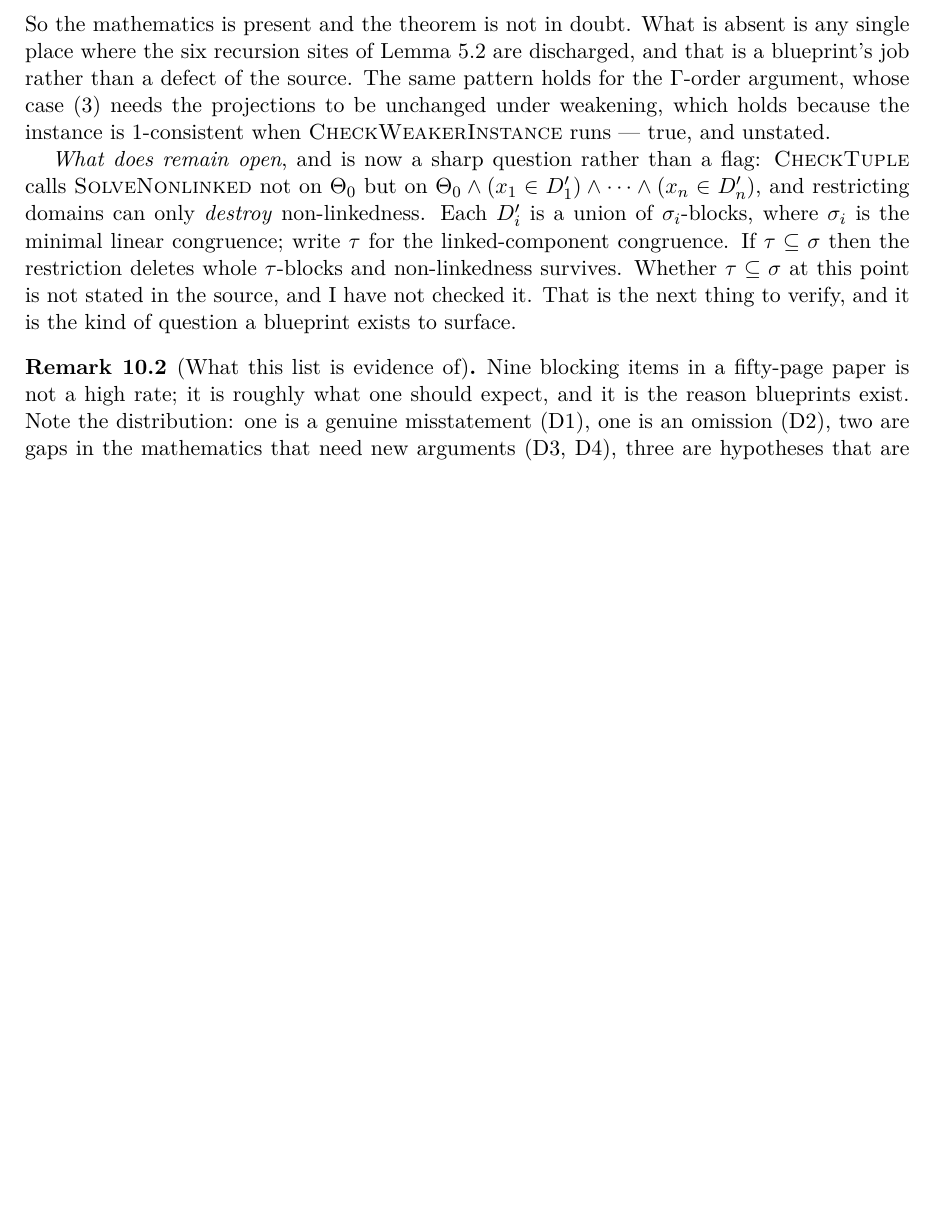
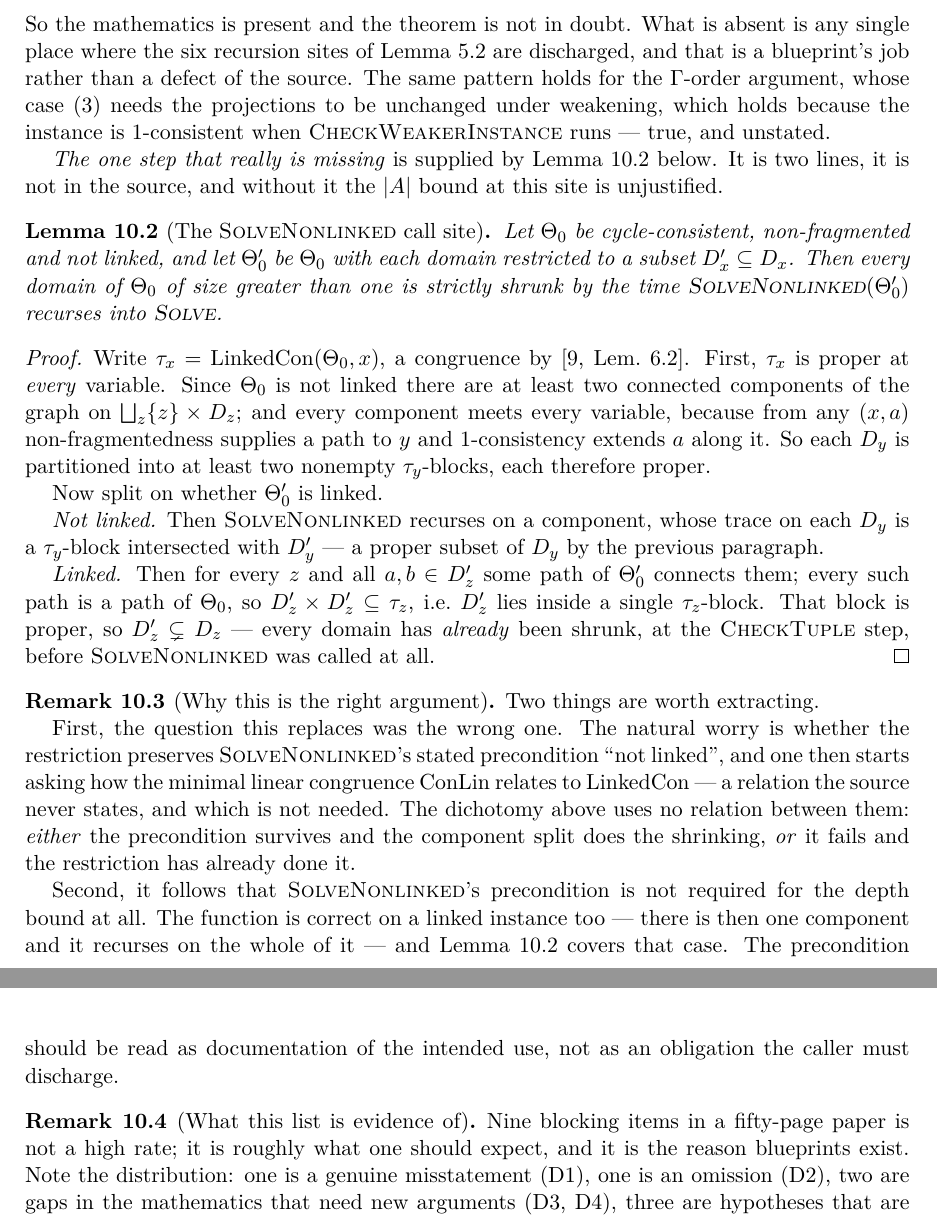
Before and after one commit to alonamaloh/csp-dichotomy, a LaTeX paper (csp.tex, which reads ch10-defects.tex): part of page 35 of 39 before the commit and two parts of pages 35 and 36 of 40 after it, the two joined at a grey line, cut so that both start at the same text, the shorter picture padded with empty space. Compiled offline with pdfLaTeX.

Commit message:
Settle the SolveNonlinked call site: a two-line dichotomy the source omits
The open question left by the D10 retraction is closed, affirmatively.

CheckTuple calls SolveNonlinked not on Theta_0 but on Theta_0 with each domain
restricted to D_i', and restricting can only destroy the "not linked"
precondition SolveNonlinked is stated to require. I had framed the question as
whether LinkedCon <= ConLin, so that the restriction would delete whole
components. That was the wrong question, and the relation is neither stated in
the source nor needed.

The right argument is a dichotomy on the restricted instance.

If it is still not linked, SolveNonlinked recurses on a component, whose trace
on each domain is a LinkedCon-block -- proper at every variable, because
non-linkedness gives at least two components and every component meets every
variable, by a path from non-fragmentedness extended by 1-consistency.

If it is linked, then every two surviving values at a variable are joined by a
path of the restricted instance, hence by a path of Theta_0, hence lie in one
LinkedCon-block. That block is proper, so the domain was already strictly shrunk
at the CheckTuple step, before SolveNonlinked was reached.

Either way every domain of size > 1 strictly shrinks, which is exactly what
Lemma 5.2's depth bound of |A| needs at this site. Two consequences worth
recording: the argument uses no relation between ConLin and LinkedCon, and
SolveNonlinked's precondition turns out not to be an obligation on the caller --
the function is correct on a linked instance too, and the second branch covers
it. The precondition is documentation, not a proof obligation.

Now Lemma 10.1 with proof, plus a remark on why the instinctive question was the
wrong one.

Co-Authored-By: Claude Opus 5 (1M context) <noreply@anthropic.com>

```diff
--- a/ch10-defects.tex
+++ b/ch10-defects.tex
@@ -185,16 +185,59 @@ holds for the $\Gamma$-order argument, whose case~(3) needs the projections to
 be unchanged under weakening, which holds because the instance is
 $1$-consistent when \textsc{CheckWeakerInstance} runs --- true, and unstated.
 
-\emph{What does remain open}, and is now a sharp question rather than a flag:
-\textsc{CheckTuple} calls \textsc{SolveNonlinked} not on $\Theta_{0}$ but on
-$\Theta_{0}\wedge(x_{1}\in D_{1}')\wedge\dots\wedge(x_{n}\in D_{n}')$, and
-restricting domains can only \emph{destroy} non-linkedness. Each $D_{i}'$ is a
-union of $\sigma_{i}$-blocks, where $\sigma_{i}$ is the minimal linear
-congruence; write $\tau$ for the linked-component congruence. If
-$\tau\subseteq\sigma$ then the restriction deletes whole $\tau$-blocks and
-non-linkedness survives. Whether $\tau\subseteq\sigma$ at this point is not
-stated in the source, and I have not checked it. That is the next thing to
-verify, and it is the kind of question a blueprint exists to surface.
+\emph{The one step that really is missing} is supplied by
+Lemma~\ref{lem:solvenonlinked-callsite} below. It is two lines, it is not in
+the source, and without it the $|A|$ bound at this site is unjustified.
+\end{remark}
+
+\begin{lemma}[The \textsc{SolveNonlinked} call site]\label{lem:solvenonlinked-callsite}
+Let $\Theta_{0}$ be cycle-consistent, non-fragmented and not linked, and let
+$\Theta_{0}'$ be $\Theta_{0}$ with each domain restricted to a subset
+$D_{x}'\subseteq D_{x}$. Then every domain of $\Theta_{0}$ of size greater than
+one is strictly shrunk by the time \textsc{SolveNonlinked}$(\Theta_{0}')$
+recurses into \textsc{Solve}.
+\end{lemma}
+
+\begin{proof}
+Write $\tau_{x}=\mathrm{LinkedCon}(\Theta_{0},x)$, a congruence by
+\cite[Lem.~6.2]{ZhukJACM}. First, $\tau_{x}$ is proper at \emph{every} variable.
+Since $\Theta_{0}$ is not linked there are at least two connected components of
+the graph on $\bigsqcup_{z}\{z\}\times D_{z}$; and every component meets every
+variable, because from any $(x,a)$ non-fragmentedness supplies a path to $y$ and
+$1$-consistency extends $a$ along it. So each $D_{y}$ is partitioned into at
+least two nonempty $\tau_{y}$-blocks, each therefore proper.
+
+Now split on whether $\Theta_{0}'$ is linked.
+
+\emph{Not linked.} Then \textsc{SolveNonlinked} recurses on a component, whose
+trace on each $D_{y}$ is a $\tau_{y}$-block intersected with $D_{y}'$ --- a
+proper subset of $D_{y}$ by the previous paragraph.
+
+\emph{Linked.} Then for every $z$ and all $a,b\in D_{z}'$ some path of
+$\Theta_{0}'$ connects them; every such path is a path of $\Theta_{0}$, so
+$D_{z}'\times D_{z}'\subseteq\tau_{z}$, i.e.\ $D_{z}'$ lies inside a single
+$\tau_{z}$-block. That block is proper, so $D_{z}'\subsetneq D_{z}$ --- every
+domain has \emph{already} been shrunk, at the \textsc{CheckTuple} step, before
+\textsc{SolveNonlinked} was called at all.
+\end{proof}
+
+\begin{remark}[Why this is the right argument]\label{rem:callsite-moral}
+Two things are worth extracting.
+
+First, the question this replaces was the wrong one. The natural worry is
+whether the restriction preserves \textsc{SolveNonlinked}'s stated precondition
+``not linked'', and one then starts asking how the minimal linear congruence
+$\mathrm{ConLin}$ relates to $\mathrm{LinkedCon}$ --- a relation the source
+never states, and which is not needed. The dichotomy above uses no relation
+between them: \emph{either} the precondition survives and the component split
+does the shrinking, \emph{or} it fails and the restriction has already done it.
+
+Second, it follows that \textsc{SolveNonlinked}'s precondition is not required
+for the depth bound at all. The function is correct on a linked instance too ---
+there is then one component and it recurses on the whole of it --- and
+Lemma~\ref{lem:solvenonlinked-callsite} covers that case. The precondition
+should be read as documentation of the intended use, not as an obligation the
+caller must discharge.
 \end{remark}
 
 \begin{remark}[What this list is evidence of]\label{rem:defects-meaning}
```
Also changed, not shown: README.md, csp.pdf.
